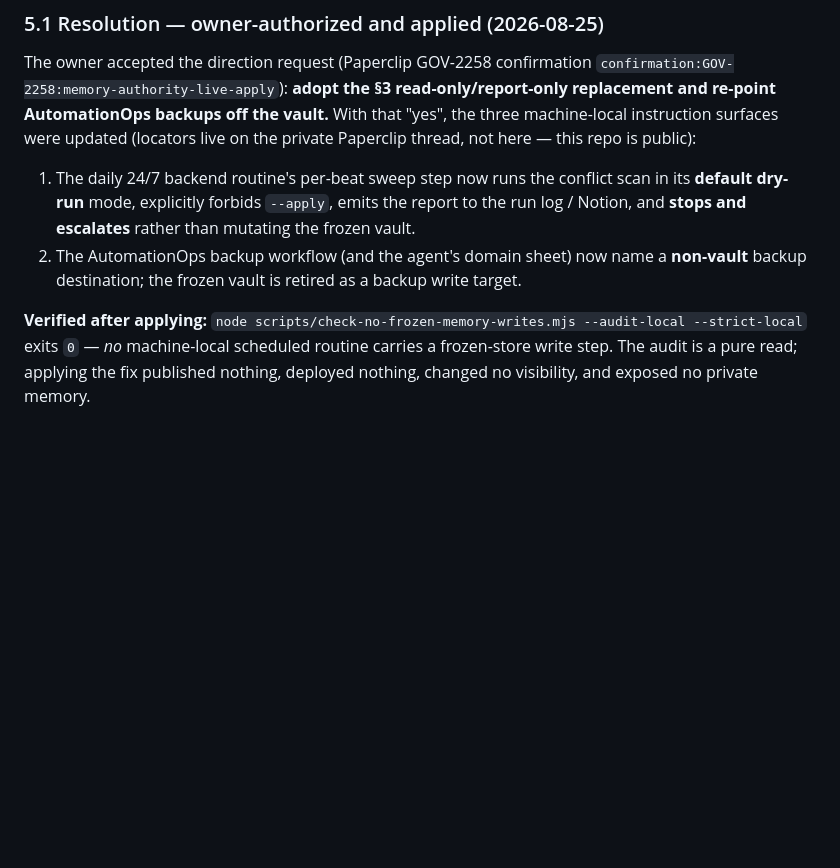
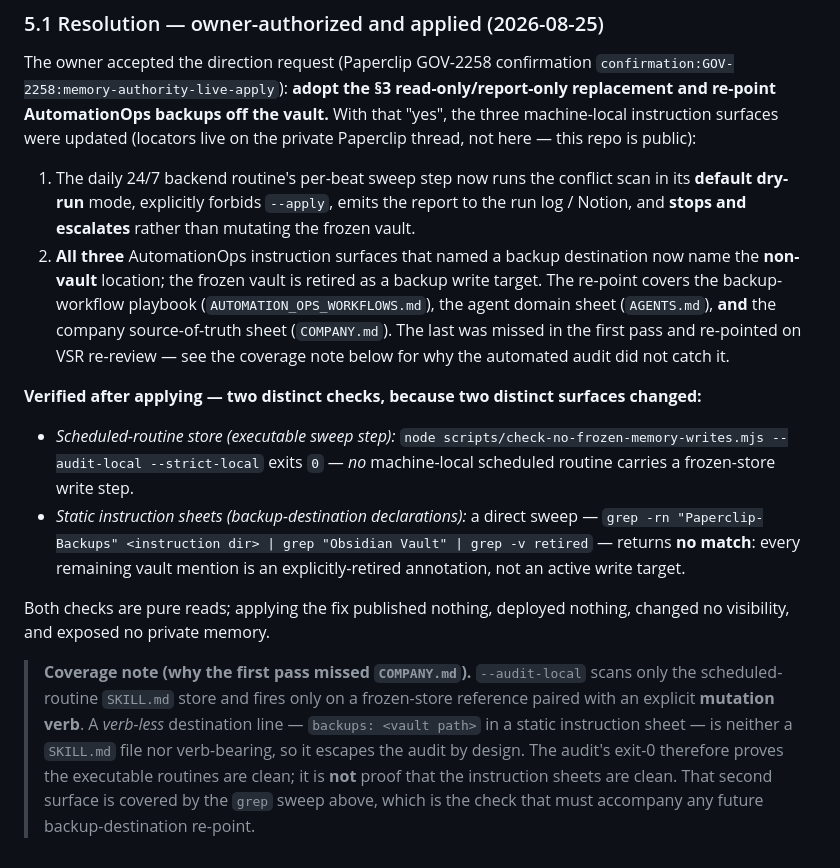
Before and after one commit to xXKillerNoobYT/Government-watchdog-website, a Markdown page: docs/company-os/memory-authority-runbook.md, the part around the change. GitHub-like rendering; blank space fills up the shorter version.

Commit message:
GOV-2258: fix §5.1 record — name all 3 backup sheets + coverage note (VSR)
VSR PARTIAL, FINDING 1 (blocker): COMPANY.md:40 still named the frozen
Obsidian vault as the Paperclip-Backups write target — the one sibling
missed when AGENTS.md and AUTOMATION_OPS_WORKFLOWS.md were re-pointed.
Re-pointed to the non-vault destination (machine-local edit, inside the
owner 2026-08-25 authorization "re-point AutomationOps backups off the
vault" — no new owner gate).

FINDING 2 (coverage): --audit-local scans only the scheduled-routine
SKILL.md store and fires only on a verb-bearing frozen-store reference,
so a verb-less "backups: <vault path>" line in a static instruction
sheet escapes it — exactly how COMPANY.md was missed. Narrowed the §5.1
claim: the audit exit-0 proves the executable routines are clean, NOT
the instruction sheets; the sheets are covered by an explicit grep
sweep, now recorded as the check that must accompany any future
backup-destination re-point. §5.1 item 2 now names all three sheets so
the record can no longer hide a missed sibling.

Verified: guard test 7/7 green; guard default exit 0; --audit-local
--strict-local exit 0; instruction-sheet vault-write-target sweep
returns no match.

Co-Authored-By: Claude Opus 4.8 (1M context) <noreply@anthropic.com>

```diff
--- a/docs/company-os/memory-authority-runbook.md
+++ b/docs/company-os/memory-authority-runbook.md
@@ -135,10 +135,31 @@ thread, not here — this repo is public):
 1. The daily 24/7 backend routine's per-beat sweep step now runs the conflict scan in its
    **default dry-run** mode, explicitly forbids `--apply`, emits the report to the run
    log / Notion, and **stops and escalates** rather than mutating the frozen vault.
-2. The AutomationOps backup workflow (and the agent's domain sheet) now name a **non-vault**
-   backup destination; the frozen vault is retired as a backup write target.
+2. **All three** AutomationOps instruction surfaces that named a backup destination now name
+   the **non-vault** location; the frozen vault is retired as a backup write target. The
+   re-point covers the backup-workflow playbook (`AUTOMATION_OPS_WORKFLOWS.md`), the agent
+   domain sheet (`AGENTS.md`), **and** the company source-of-truth sheet (`COMPANY.md`). The
+   last was missed in the first pass and re-pointed on VSR re-review — see the coverage note
+   below for why the automated audit did not catch it.
 
-**Verified after applying:** `node scripts/check-no-frozen-memory-writes.mjs --audit-local
---strict-local` exits `0` — *no* machine-local scheduled routine carries a frozen-store
-write step. The audit is a pure read; applying the fix published nothing, deployed nothing,
-changed no visibility, and exposed no private memory.
+**Verified after applying — two distinct checks, because two distinct surfaces changed:**
+
+- *Scheduled-routine store (executable sweep step):*
+  `node scripts/check-no-frozen-memory-writes.mjs --audit-local --strict-local` exits `0` —
+  *no* machine-local scheduled routine carries a frozen-store write step.
+- *Static instruction sheets (backup-destination declarations):* a direct sweep —
+  `grep -rn "Paperclip-Backups" <instruction dir> | grep "Obsidian Vault" | grep -v retired`
+  — returns **no match**: every remaining vault mention is an explicitly-retired annotation,
+  not an active write target.
+
+Both checks are pure reads; applying the fix published nothing, deployed nothing, changed no
+visibility, and exposed no private memory.
+
+> **Coverage note (why the first pass missed `COMPANY.md`).** `--audit-local` scans only the
+> scheduled-routine `SKILL.md` store and fires only on a frozen-store reference paired with an
+> explicit **mutation verb**. A *verb-less* destination line — `backups: <vault path>` in a
+> static instruction sheet — is neither a `SKILL.md` file nor verb-bearing, so it escapes the
+> audit by design. The audit's exit-0 therefore proves the executable routines are clean; it
+> is **not** proof that the instruction sheets are clean. That second surface is covered by the
+> `grep` sweep above, which is the check that must accompany any future backup-destination
+> re-point.
```
